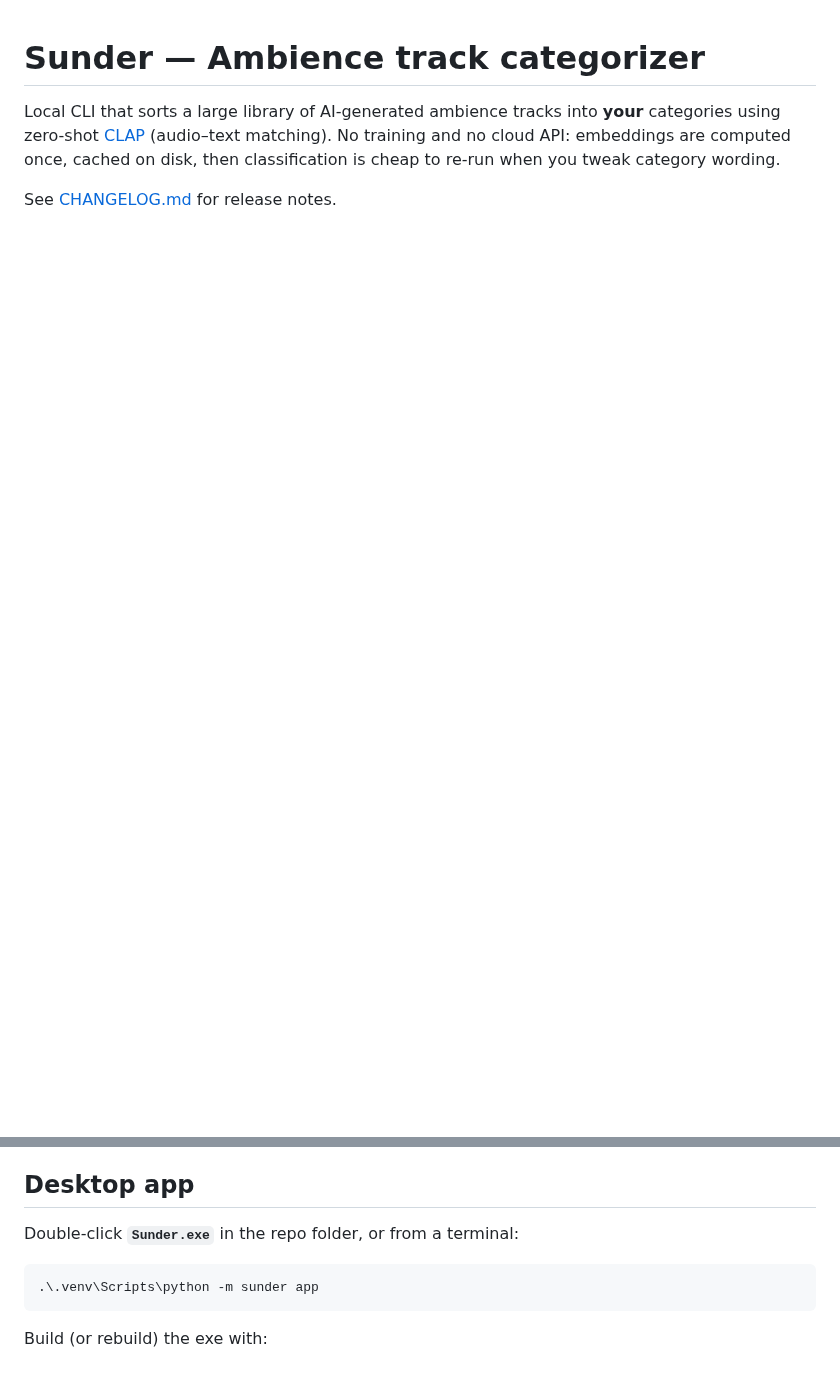
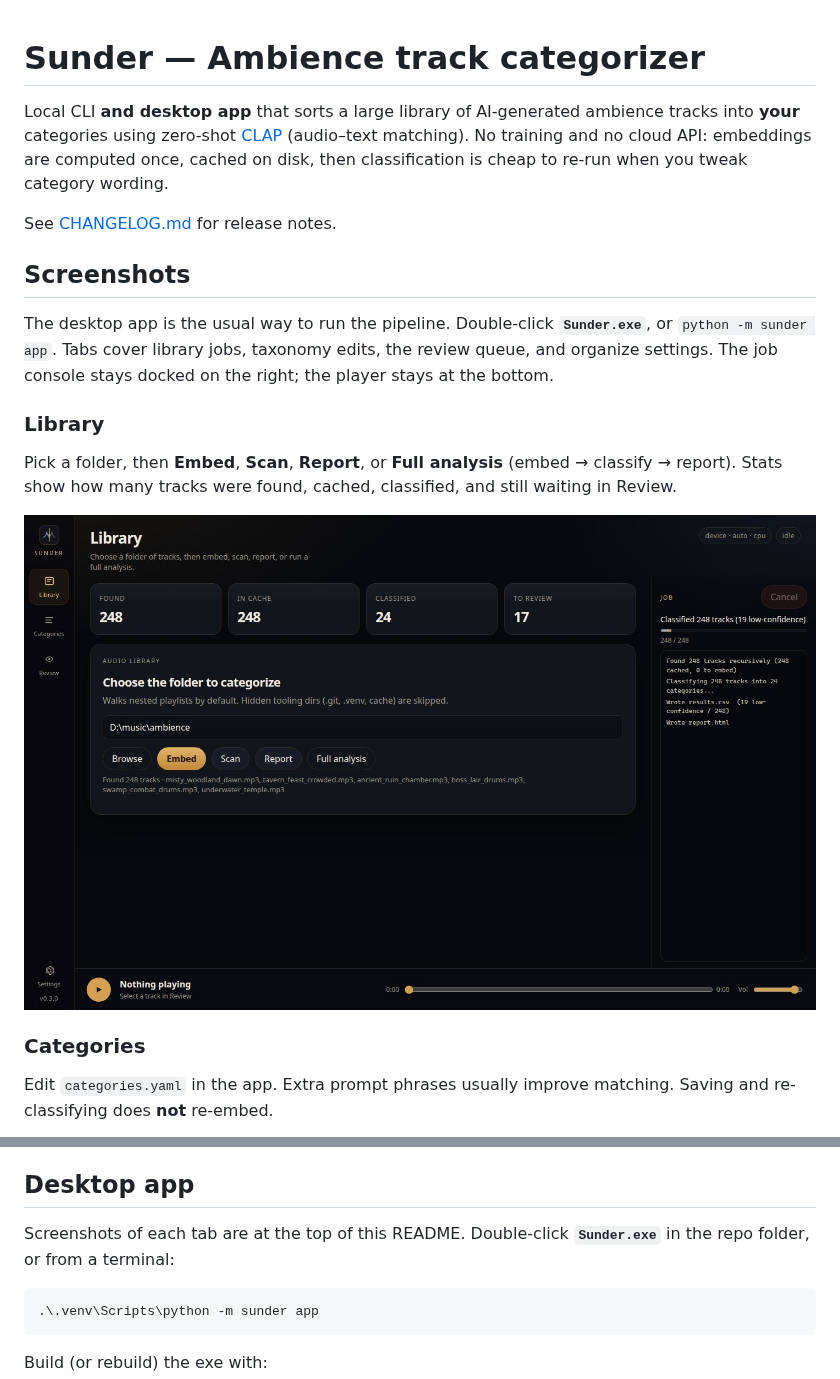
Before and after one commit to Almantask/sunder, a Markdown page: README.md, 2 parts joined by grey strips. Drawn GitHub-style; pictures changed too: docs/screenshots/library.jpg (added); blank space fills up the shorter version.

````diff
--- a/README.md
+++ b/README.md
@@ -1,5 +1,20 @@
 # Sunder — Ambience track categorizer
 
-Local CLI that sorts a large library of AI-generated ambience tracks into **your** categories using zero-shot [CLAP](https://huggingface.co/laion/larger_clap_music) (audio–text matching). No training and no cloud API: embeddings are computed once, cached on disk, then classification is cheap to re-run when you tweak category wording.
+Local CLI **and desktop app** that sorts a large library of AI-generated ambience tracks into **your** categories using zero-shot [CLAP](https://huggingface.co/laion/larger_clap_music) (audio–text matching). No training and no cloud API: embeddings are computed once, cached on disk, then classification is cheap to re-run when you tweak category wording.
 
 See [CHANGELOG.md](CHANGELOG.md) for release notes.
+
+## Screenshots
+
+The desktop app is the usual way to run the pipeline. Double-click **`Sunder.exe`**, or `python -m sunder app`. Tabs cover library jobs, taxonomy edits, the review queue, and organize settings. The job console stays docked on the right; the player stays at the bottom.
+
+### Library
+
+Pick a folder, then **Embed**, **Scan**, **Report**, or **Full analysis** (embed → classify → report). Stats show how many tracks were found, cached, classified, and still waiting in Review.
+
+![Library tab with folder picker, embed/scan/report actions, cache stats, and job console](docs/screenshots/library.jpg)
+
+### Categories
+
+Edit `categories.yaml` in the app. Extra prompt phrases usually improve matching. Saving and re-classifying does **not** re-embed.
+
@@ -62,7 +115,7 @@ The first `embed` / `classify` run downloads `laion/larger_clap_music` from Hugg
 
 ## Desktop app
 
-Double-click **`Sunder.exe`** in the repo folder, or from a terminal:
+Screenshots of each tab are at the top of this README. Double-click **`Sunder.exe`** in the repo folder, or from a terminal:
 
 ```powershell
 .\.venv\Scripts\python -m sunder app
````
Also changed, not shown: other parts of README.md (+38 -0 lines), docs/screenshots/categories.jpg (added), docs/screenshots/report.jpg (added), docs/screenshots/review-decisions.jpg (added), docs/screenshots/review.jpg (added), docs/screenshots/settings.jpg (added).
